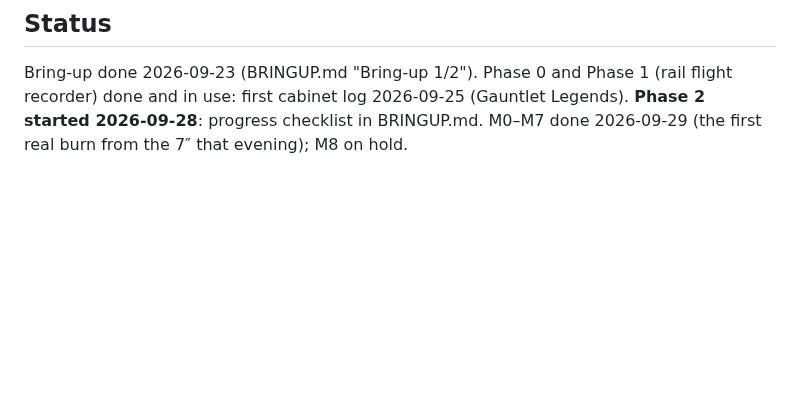
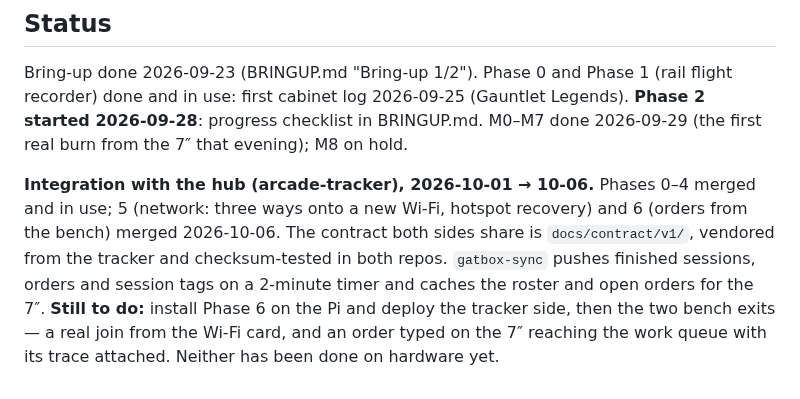
Before and after one commit to digitalunconciousness/Gatbox, a Markdown page: CLAUDE.md, the part around the change. Drawn GitHub-style; blank space fills up the shorter version.

```diff
--- a/CLAUDE.md
+++ b/CLAUDE.md
@@ -140,3 +140,12 @@ the bootstrap, CLAUDE.md, the plan/progress and journal entries.
 Bring-up done 2026-09-23 (BRINGUP.md "Bring-up 1/2"). Phase 0 and Phase 1 (rail flight recorder) done and in use:
 first cabinet log 2026-09-25 (Gauntlet Legends). **Phase 2 started 2026-09-28**: progress checklist in BRINGUP.md.
 M0–M7 done 2026-09-29 (the first real burn from the 7″ that evening); M8 on hold.
+
+**Integration with the hub (arcade-tracker), 2026-10-01 → 10-06.** Phases 0–4 merged and in
+use; 5 (network: three ways onto a new Wi-Fi, hotspot recovery) and 6 (orders from the bench)
+merged 2026-10-06. The contract both sides share is `docs/contract/v1/`, vendored from the
+tracker and checksum-tested in both repos. `gatbox-sync` pushes finished sessions, orders and
+session tags on a 2-minute timer and caches the roster and open orders for the 7″.
+**Still to do:** install Phase 6 on the Pi and deploy the tracker side, then the two bench
+exits — a real join from the Wi-Fi card, and an order typed on the 7″ reaching the work queue
+with its trace attached. Neither has been done on hardware yet.
```
Also changed, not shown: docs/journal/journal-entry-2026-10-06.md (+39 -0 lines).
